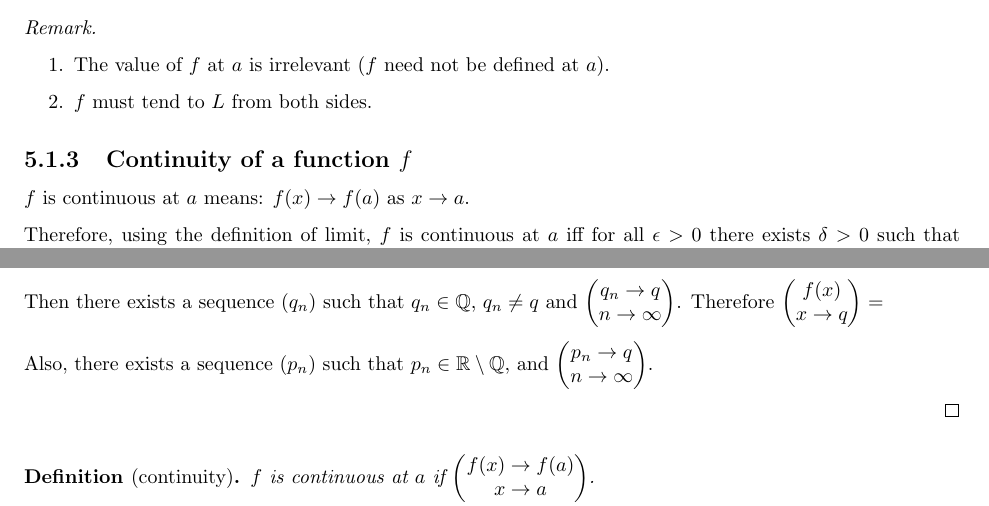
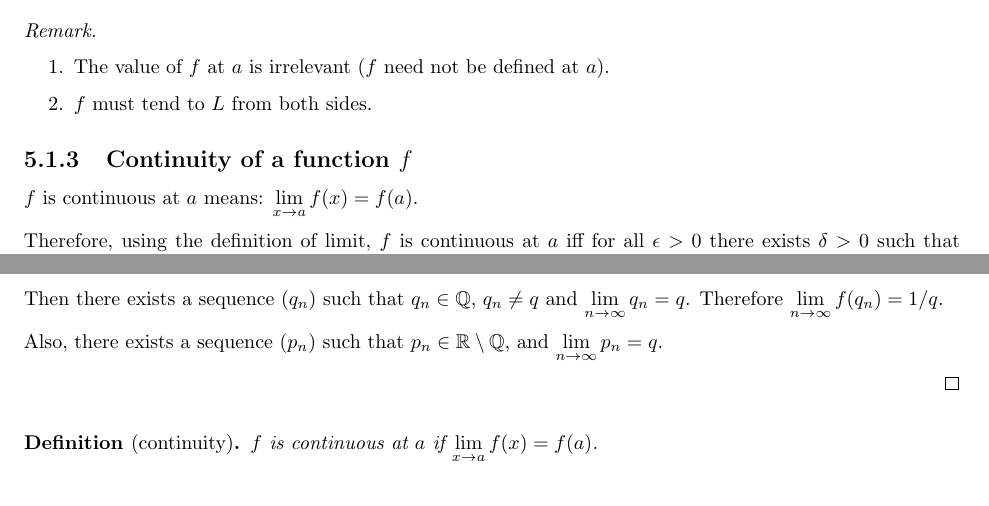
Before and after one commit to dandavison/mathematics, a LaTeX thesis (mathematics.tex, which reads analysis--real-analysis.tex, mathematics.sty): two parts of pages 82 and 86 of 242, joined at a grey line, cut so that both start at the same text. Compiled offline with pdfLaTeX.

Commit message:
Limit macros

```diff
--- a/analysis--real-analysis.tex
+++ b/analysis--real-analysis.tex
@@ -21,6 +21,6 @@ $f(x) \to L$ as $x \to a$ means: for all $\epsilon > 0$ there exists $\delta > 0
 $0 < |x - a| < \delta \implies |f(x) - L| < \epsilon$.
 
-Equivalent notation: $\limxa f(x) = L$.
+Equivalent notation: $f(x) \to L$ as $x \to a$
 
 \begin{remark*}\hspace{0pt}
   \begin{enumerate}
@@ -30,7 +30,7 @@ Equivalent notation: $\limxa f(x) = L$.
 \end{remark*}
 
 \subsection{Continuity of a function $f$}
-$f$ is continuous at $a$ means: $f(x) \to f(a)$ as $x \to a$.
+$f$ is continuous at $a$ means: $\LimEq{f(x)}{f(a)}{x}{a}$.
 
 Therefore, using the definition of limit, $f$ is continuous at $a$ iff for all $\epsilon > 0$
 there exists $\delta > 0$ such that $|x - a| < \delta \implies |f(x) - f(a)| < \epsilon$.
@@ -192,20 +186,20 @@ $\delta$ of $x_0$ then $f(x)$ is within $\epsilon$ of $f(x_0)$.
   Let $q \in \Q \cap (0, \infty)$.
 
   Then there exists a sequence $(q_n)$ such that $q_n \in \Q$, $q_n \neq q$ and
-  $\Lim{q_n}{q}{n}{\infty}$. Therefore $\Limp{f(x)}{x}{q} = $
+  $\LimEq{q_n}{q}{n}{\infty}$. Therefore $\LimEq{f(q_n)}{1/q}{n}{\infty}$.
 
   Also, there exists a sequence $(p_n)$ such that $p_n \in \R\setminus\Q$, and
-  $\Lim{p_n}{q}{n}{\infty}$.
+  $\LimEq{p_n}{q}{n}{\infty}$.
 
 
 \end{proof}
 
 \begin{definition*}[continuity]
-  $f$ is continuous at $a$ if $\Lim{f(x)}{f(a)}{x}{a}$.
+  $f$ is continuous at $a$ if $\LimEq{f(x)}{f(a)}{x}{a}$.
 \end{definition*}
 
 \begin{definition*}[limit]
-  $\Lim{f(x)}{f(a)}{x}{a}$ if for all $\epsilon > 0$ there exists $\delta > 0$ such that
+  $\LimEq{f(x)}{f(a)}{x}{a}$ if for all $\epsilon > 0$ there exists $\delta > 0$ such that
   $0 < |x - a| < \delta \implies |f(x) - f(a)| < \epsilon$.
 \end{definition*}
 
--- a/mathematics.sty
+++ b/mathematics.sty
@@ -143,8 +143,10 @@
 \newcommand{\cvecccc}[4]{\begin{bmatrix}#1\\#2\\#3\\#4\end{bmatrix}}
 \newcommand{\cveccc}[3]{\begin{bmatrix}#1\\#2\\#3\end{bmatrix}}
 \newcommand{\cvecc}[2]{\begin{bmatrix}#1\\#2\end{bmatrix}}
-\newcommand{\Lim}[4]{\begin{pmatrix}#1\to#2\\#3\to#4\end{pmatrix}}
-\newcommand{\Limp}[3]{\begin{pmatrix}#1\\#2\to#3\end{pmatrix}}
+% \newcommand{\LimEq}[4]{\begin{pmatrix}#1\to#2\\#3\to#4\end{pmatrix}}
+% \newcommand{\Lim}[3]{\begin{pmatrix}#1\\#2\to#3\end{pmatrix}}
+\newcommand{\Lim}[3]{\lim\limits_{#2\to#3}#1}
+\newcommand{\LimEq}[4]{\lim\limits_{#3\to#4}#1 = #2}
 \newcommand{\cvec}[2]{\begin{bmatrix}#1\\#2\end{bmatrix}}  % TODO: delete
 \newcommand{\dQdx}{\frac{\partial Q}{\partial x}}
 \newcommand{\dQdy}{\frac{\partial Q}{\partial y}}
```
Also changed, not shown: analysis--real-analysis.tex (12 more changed lines).
